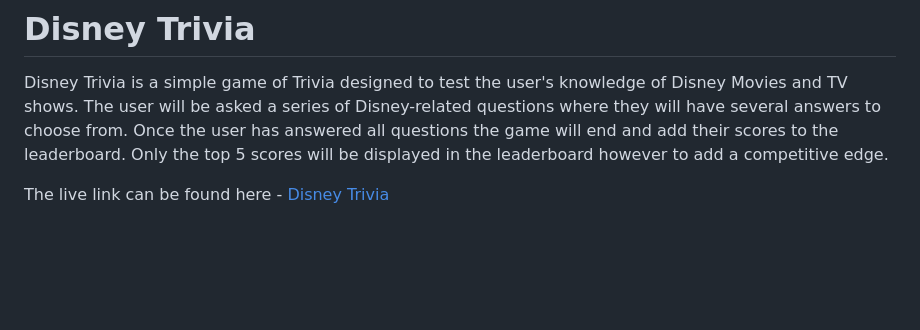
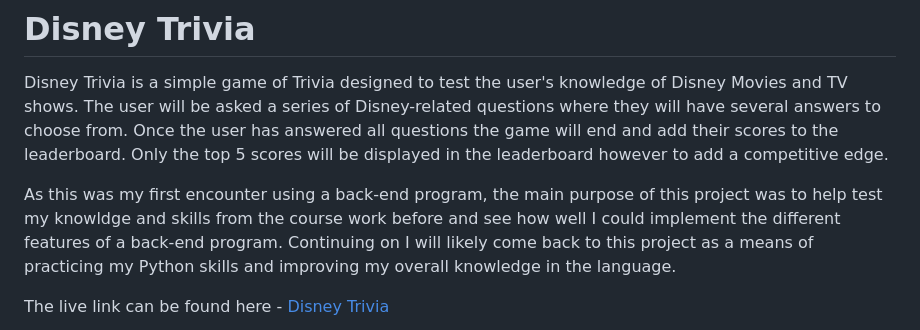
Before and after one commit to RikkieBobby/Project3_Disney_Trivia, a Markdown page: README.md, the part around the change. Rendered like a GitHub page; blank space fills up the shorter version.

```diff
--- a/README.md
+++ b/README.md
@@ -1,5 +1,7 @@
 # Disney Trivia
 Disney Trivia is a simple game of Trivia designed to test the user's knowledge of Disney Movies and TV shows. The user will be asked a series of Disney-related questions where they will have several answers to choose from. Once the user has answered all questions the game will end and add their scores to the leaderboard. Only the top 5 scores will be displayed in the leaderboard however to add a competitive edge.
+
+As this was my first encounter using a back-end program, the main purpose of this project was to help test my knowldge and skills from the course work before and see how well I could implement the different features of a back-end program. Continuing on I will likely come back to this project as a means of practicing my Python skills and improving my overall knowledge in the language.
 
 The live link can be found here - [Disney Trivia](https://disney-trivia-5fe4c14fdc49.herokuapp.com/)
 
```
